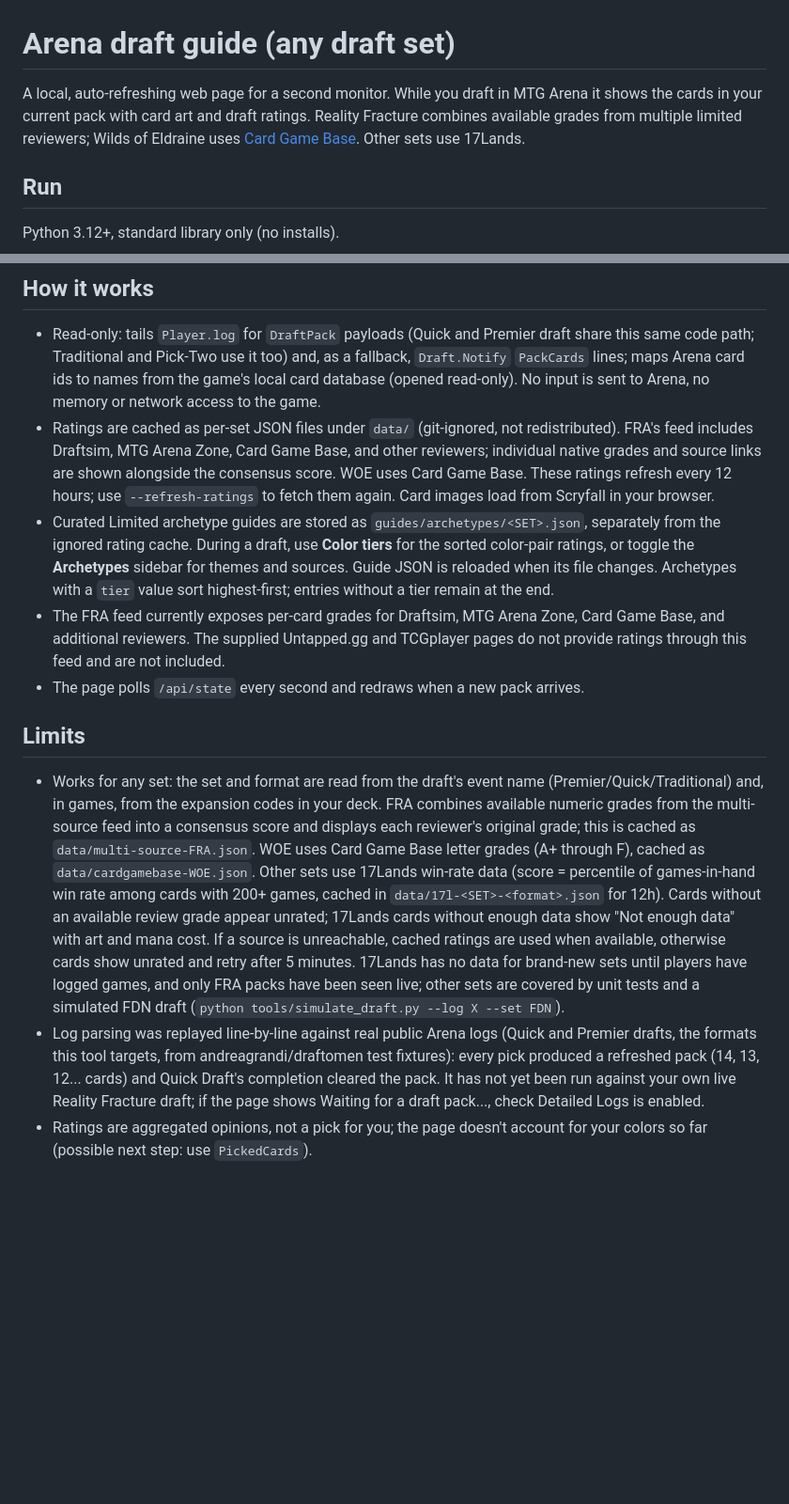
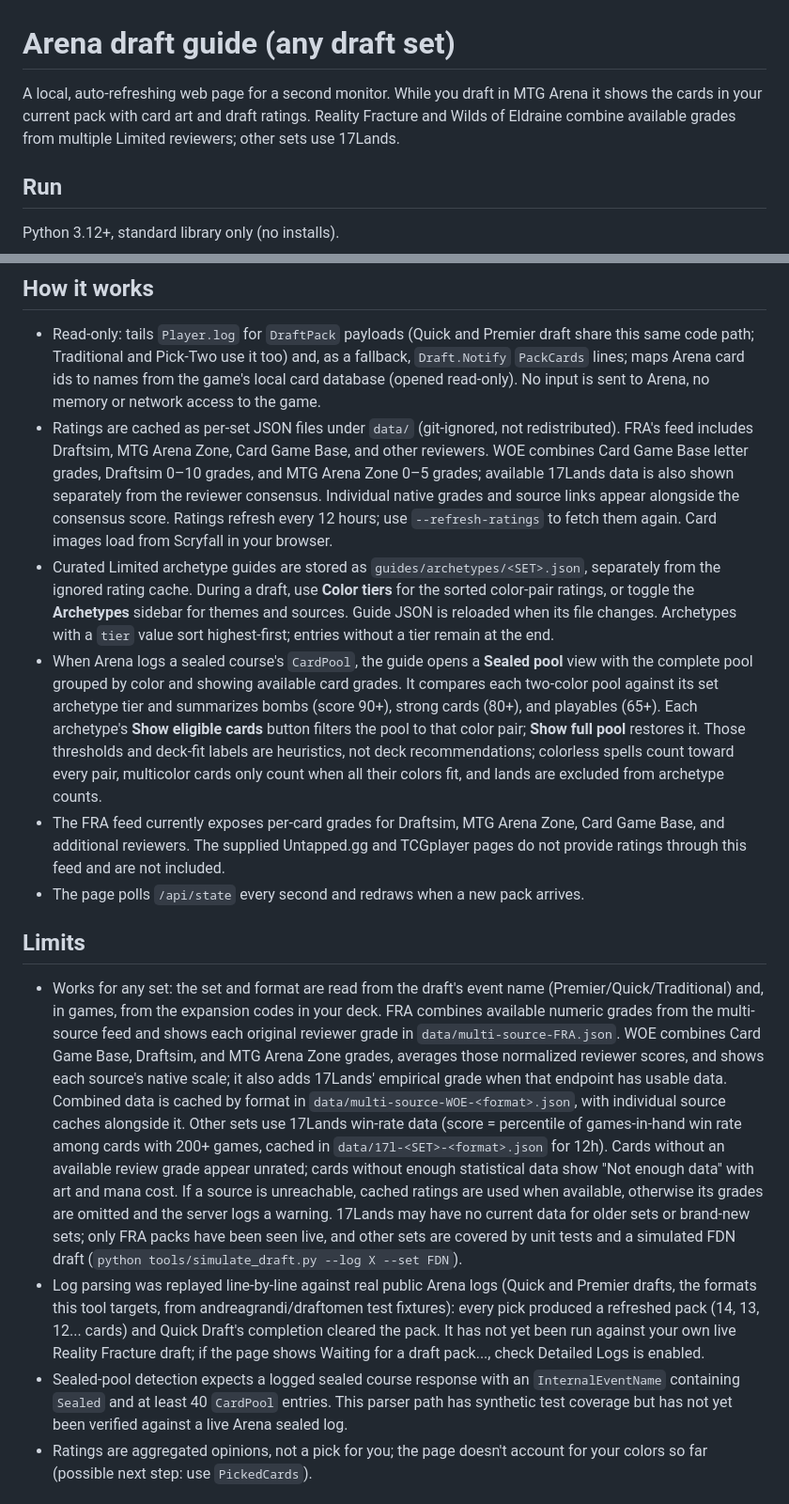
Before and after one commit to Mech0z/arena-draft-guide, a Markdown page: README.md, 2 parts joined by grey strips. Shown at 94% size. Drawn GitHub-style; blank space fills up the shorter version.

```diff
--- a/README.md
+++ b/README.md
@@ -1,6 +1,6 @@
 # Arena draft guide (any draft set)
 
-A local, auto-refreshing web page for a second monitor. While you draft in MTG Arena it shows the cards in your current pack with card art and draft ratings. Reality Fracture combines available grades from multiple limited reviewers; Wilds of Eldraine uses [Card Game Base](https://cardgamebase.com/wilds-of-eldraine-draft-tier-list/). Other sets use 17Lands.
+A local, auto-refreshing web page for a second monitor. While you draft in MTG Arena it shows the cards in your current pack with card art and draft ratings. Reality Fracture and Wilds of Eldraine combine available grades from multiple Limited reviewers; other sets use 17Lands.
 
 ## Run
 
@@ -16,15 +16,17 @@ In Arena: Options > Account > enable **Detailed Logs (Plugin Support)**, then re
 ## How it works
 
 - Read-only: tails `Player.log` for `DraftPack` payloads (Quick and Premier draft share this same code path; Traditional and Pick-Two use it too) and, as a fallback, `Draft.Notify` `PackCards` lines; maps Arena card ids to names from the game's local card database (opened read-only). No input is sent to Arena, no memory or network access to the game.
-- Ratings are cached as per-set JSON files under `data/` (git-ignored, not redistributed). FRA's feed includes Draftsim, MTG Arena Zone, Card Game Base, and other reviewers; individual native grades and source links are shown alongside the consensus score. WOE uses Card Game Base. These ratings refresh every 12 hours; use `--refresh-ratings` to fetch them again. Card images load from Scryfall in your browser.
+- Ratings are cached as per-set JSON files under `data/` (git-ignored, not redistributed). FRA's feed includes Draftsim, MTG Arena Zone, Card Game Base, and other reviewers. WOE combines Card Game Base letter grades, Draftsim 0–10 grades, and MTG Arena Zone 0–5 grades; available 17Lands data is also shown separately from the reviewer consensus. Individual native grades and source links appear alongside the consensus score. Ratings refresh every 12 hours; use `--refresh-ratings` to fetch them again. Card images load from Scryfall in your browser.
 - Curated Limited archetype guides are stored as `guides/archetypes/<SET>.json`, separately from the ignored rating cache. During a draft, use **Color tiers** for the sorted color-pair ratings, or toggle the **Archetypes** sidebar for themes and sources. Guide JSON is reloaded when its file changes. Archetypes with a `tier` value sort highest-first; entries without a tier remain at the end.
+- When Arena logs a sealed course's `CardPool`, the guide opens a **Sealed pool** view with the complete pool grouped by color and showing available card grades. It compares each two-color pool against its set archetype tier and summarizes bombs (score 90+), strong cards (80+), and playables (65+). Each archetype's **Show eligible cards** button filters the pool to that color pair; **Show full pool** restores it. Those thresholds and deck-fit labels are heuristics, not deck recommendations; colorless spells count toward every pair, multicolor cards only count when all their colors fit, and lands are excluded from archetype counts.
 - The FRA feed currently exposes per-card grades for Draftsim, MTG Arena Zone, Card Game Base, and additional reviewers. The supplied Untapped.gg and TCGplayer pages do not provide ratings through this feed and are not included.
 - The page polls `/api/state` every second and redraws when a new pack arrives.
 
 ## Limits
 
-- Works for any set: the set and format are read from the draft's event name (Premier/Quick/Traditional) and, in games, from the expansion codes in your deck. FRA combines available numeric grades from the multi-source feed into a consensus score and displays each reviewer's original grade; this is cached as `data/multi-source-FRA.json`. WOE uses Card Game Base letter grades (A+ through F), cached as `data/cardgamebase-WOE.json`. Other sets use 17Lands win-rate data (score = percentile of games-in-hand win rate among cards with 200+ games, cached in `data/17l-<SET>-<format>.json` for 12h). Cards without an available review grade appear unrated; 17Lands cards without enough data show "Not enough data" with art and mana cost. If a source is unreachable, cached ratings are used when available, otherwise cards show unrated and retry after 5 minutes. 17Lands has no data for brand-new sets until players have logged games, and only FRA packs have been seen live; other sets are covered by unit tests and a simulated FDN draft (`python tools/simulate_draft.py --log X --set FDN`).
+- Works for any set: the set and format are read from the draft's event name (Premier/Quick/Traditional) and, in games, from the expansion codes in your deck. FRA combines available numeric grades from the multi-source feed and shows each original reviewer grade in `data/multi-source-FRA.json`. WOE combines Card Game Base, Draftsim, and MTG Arena Zone grades, averages those normalized reviewer scores, and shows each source's native scale; it also adds 17Lands' empirical grade when that endpoint has usable data. Combined data is cached by format in `data/multi-source-WOE-<format>.json`, with individual source caches alongside it. Other sets use 17Lands win-rate data (score = percentile of games-in-hand win rate among cards with 200+ games, cached in `data/17l-<SET>-<format>.json` for 12h). Cards without an available review grade appear unrated; cards without enough statistical data show "Not enough data" with art and mana cost. If a source is unreachable, cached ratings are used when available, otherwise its grades are omitted and the server logs a warning. 17Lands may have no current data for older sets or brand-new sets; only FRA packs have been seen live, and other sets are covered by unit tests and a simulated FDN draft (`python tools/simulate_draft.py --log X --set FDN`).
 - Log parsing was replayed line-by-line against real public Arena logs (Quick and Premier drafts, the formats this tool targets, from andreagrandi/draftomen test fixtures): every pick produced a refreshed pack (14, 13, 12... cards) and Quick Draft's completion cleared the pack. It has not yet been run against your own live Reality Fracture draft; if the page shows Waiting for a draft pack..., check Detailed Logs is enabled.
+- Sealed-pool detection expects a logged sealed course response with an `InternalEventName` containing `Sealed` and at least 40 `CardPool` entries. This parser path has synthetic test coverage but has not yet been verified against a live Arena sealed log.
 - Ratings are aggregated opinions, not a pick for you; the page doesn't account for your colors so far (possible next step: use `PickedCards`).
 
 ## Tests
```
Also changed, not shown: other parts of README.md (+12 -0 lines), docs/sealed-pool-eligible-cards.png (added), docs/sealed-pool.png (added), 12 other files.
